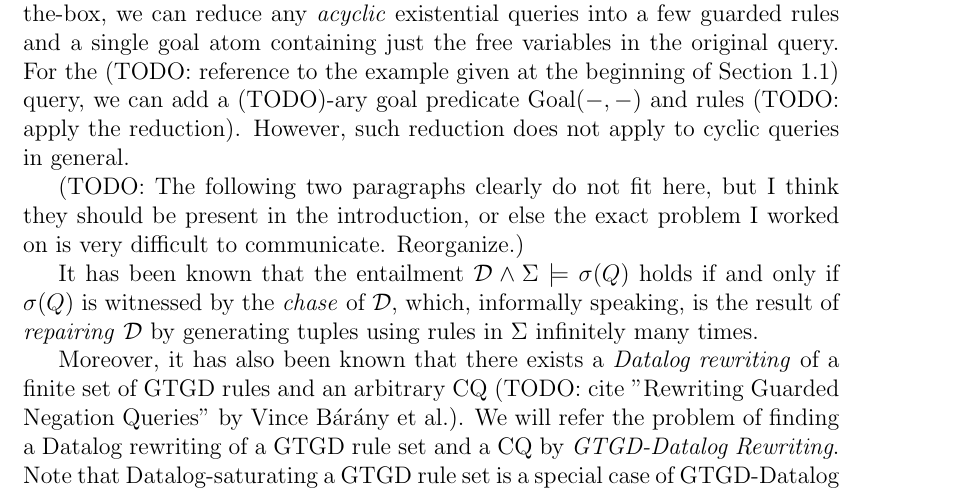
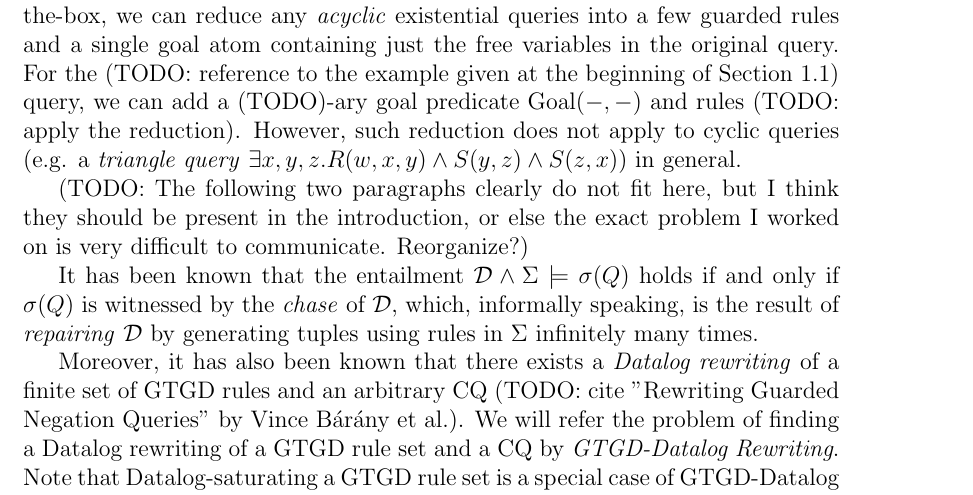
Before and after one commit to kory33/guarded-queries, a LaTeX document (report/report.tex): part of page 5 of 11, cut so that both start at the same text. Compiled offline with pdfLaTeX.

Commit message:
fix(report): fix accent symbols

```diff
--- a/report/report.tex
+++ b/report/report.tex
@@ -43,13 +43,13 @@ Despite OMQA problems over GTGDs being known to be decidable for several years,
 
 (TODO: include a diagram indicating the scheme of how Datalog saturation is incorporated into OMQA)
 
-Even though the implementation by (TODO: cite https://krr-oxford.github.io/Guarded-saturation/files/p2537-benedikt-long.pdf) only supports atomic queries out-of-the-box, we can reduce any \emph{acyclic} existential queries into a few guarded rules and a single goal atom containing just the free variables in the original query. For the (TODO: reference to the example given at the beginning of Section 1.1) query, we can add a (TODO)-ary goal predicate $\mathrm{Goal}(-, -)$ and rules (TODO: apply the reduction). However, such reduction does not apply to cyclic queries in general.
+Even though the implementation by (TODO: cite https://krr-oxford.github.io/Guarded-saturation/files/p2537-benedikt-long.pdf) only supports atomic queries out-of-the-box, we can reduce any \emph{acyclic} existential queries into a few guarded rules and a single goal atom containing just the free variables in the original query. For the (TODO: reference to the example given at the beginning of Section 1.1) query, we can add a (TODO)-ary goal predicate $\mathrm{Goal}(-, -)$ and rules (TODO: apply the reduction). However, such reduction does not apply to cyclic queries (e.g. a \emph{triangle query} $\exists x,y,z. R(w, x, y) \land S(y, z) \land S(z, x)$) in general.
 
-(TODO: The following two paragraphs clearly do not fit here, but I think they should be present in the introduction, or else the exact problem I worked on is very difficult to communicate. Reorganize.)
+(TODO: The following two paragraphs clearly do not fit here, but I think they should be present in the introduction, or else the exact problem I worked on is very difficult to communicate. Reorganize?)
 
 It has been known that the entailment $\mathcal{D} \land \Sigma \models \sigma(Q)$ holds if and only if $\sigma(Q)$ is witnessed by the \emph{chase} of $\mathcal{D}$, which, informally speaking, is the result of \emph{repairing} $\mathcal{D}$ by generating tuples using rules in $\Sigma$ infinitely many times. % citation needed
 
-Moreover, it has also been known that there exists a \emph{Datalog rewriting} of a finite set of GTGD rules and an arbitrary CQ (TODO: cite "Rewriting Guarded Negation Queries" by Vince Bárány et al.). We will refer the problem of finding a Datalog rewriting of a GTGD rule set and a CQ by \emph{GTGD-Datalog Rewriting}. Note that Datalog-saturating a GTGD rule set is a special case of GTGD-Datalog Rewriting problem where the query is always atomic.
+Moreover, it has also been known that there exists a \emph{Datalog rewriting} of a finite set of GTGD rules and an arbitrary CQ (TODO: cite "Rewriting Guarded Negation Queries" by Vince B\'ar\'any et al.). We will refer the problem of finding a Datalog rewriting of a GTGD rule set and a CQ by \emph{GTGD-Datalog Rewriting}. Note that Datalog-saturating a GTGD rule set is a special case of GTGD-Datalog Rewriting problem where the query is always atomic.
 
 \emph{To the best of my knowledge, however, no work has implemented a query answering procedure for generic CQs under GTGDs}. Given that many real-world database queries are cyclic (TODO: evidence?), limiting ourselves to acyclic existential queries may pose issues on smooth adoptation of OMQA systems.
 
```
